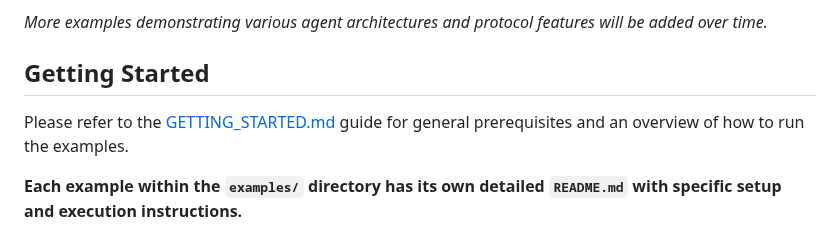
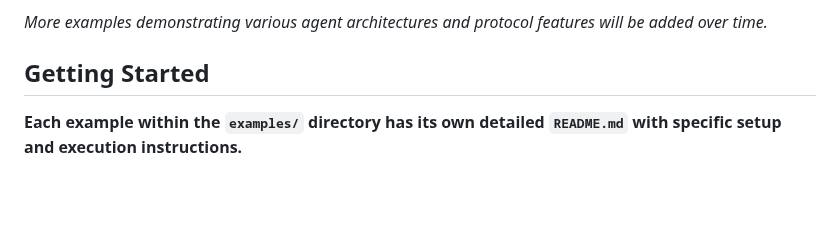
Before and after one commit to pavel-bc/bitcoin-voice-assistant, a Markdown page: README.md, the part around the change. Drawn GitHub-style; blank space fills up the shorter version.

```diff
--- a/README.md
+++ b/README.md
@@ -47,8 +47,6 @@ This repository contains a growing collection of example applications, each demo
 
 ## Getting Started
 
-Please refer to the [GETTING_STARTED.md](./GETTING_STARTED.md) guide for general prerequisites and an overview of how to run the examples.
-
 **Each example within the `examples/` directory has its own detailed `README.md` with specific setup and execution instructions.**
 
 ## Future Plans / Roadmap
```
